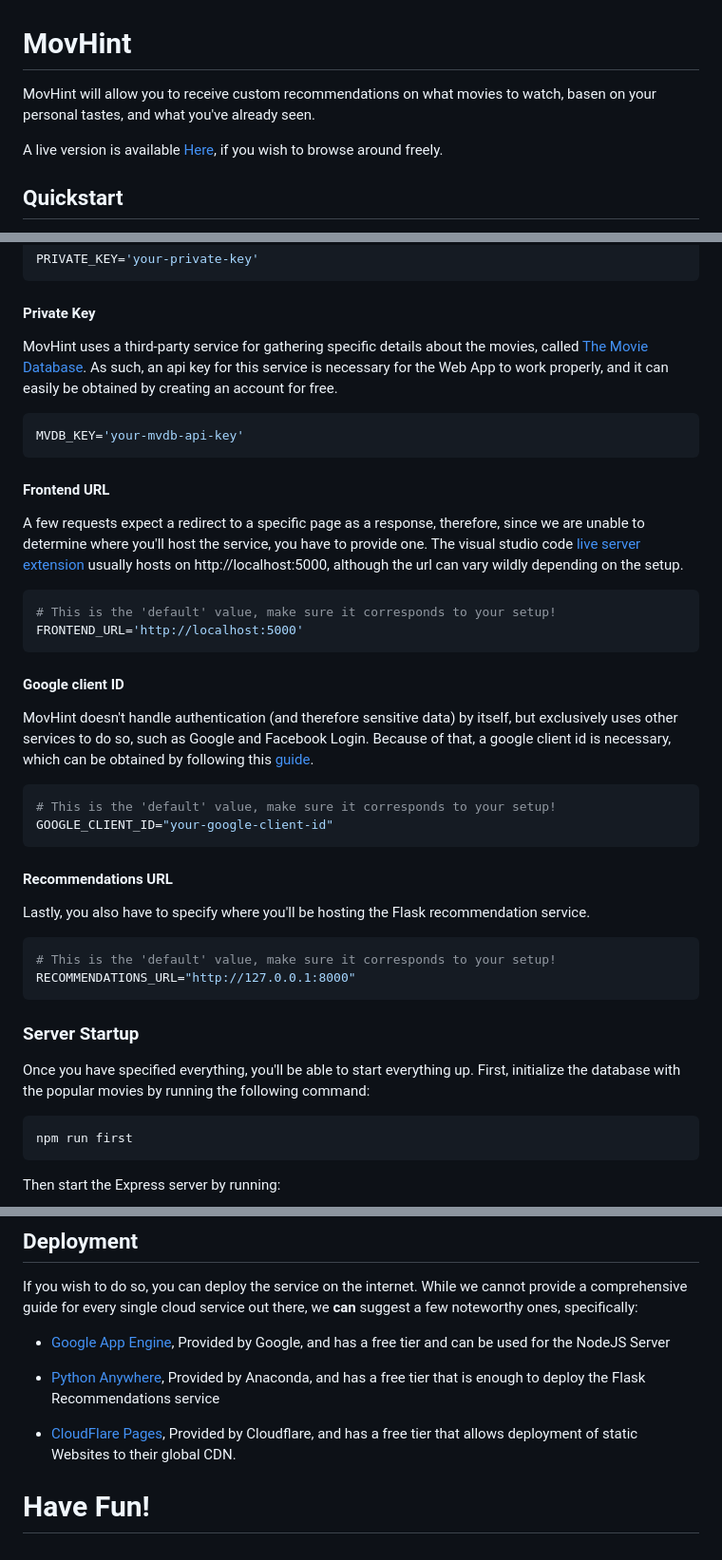
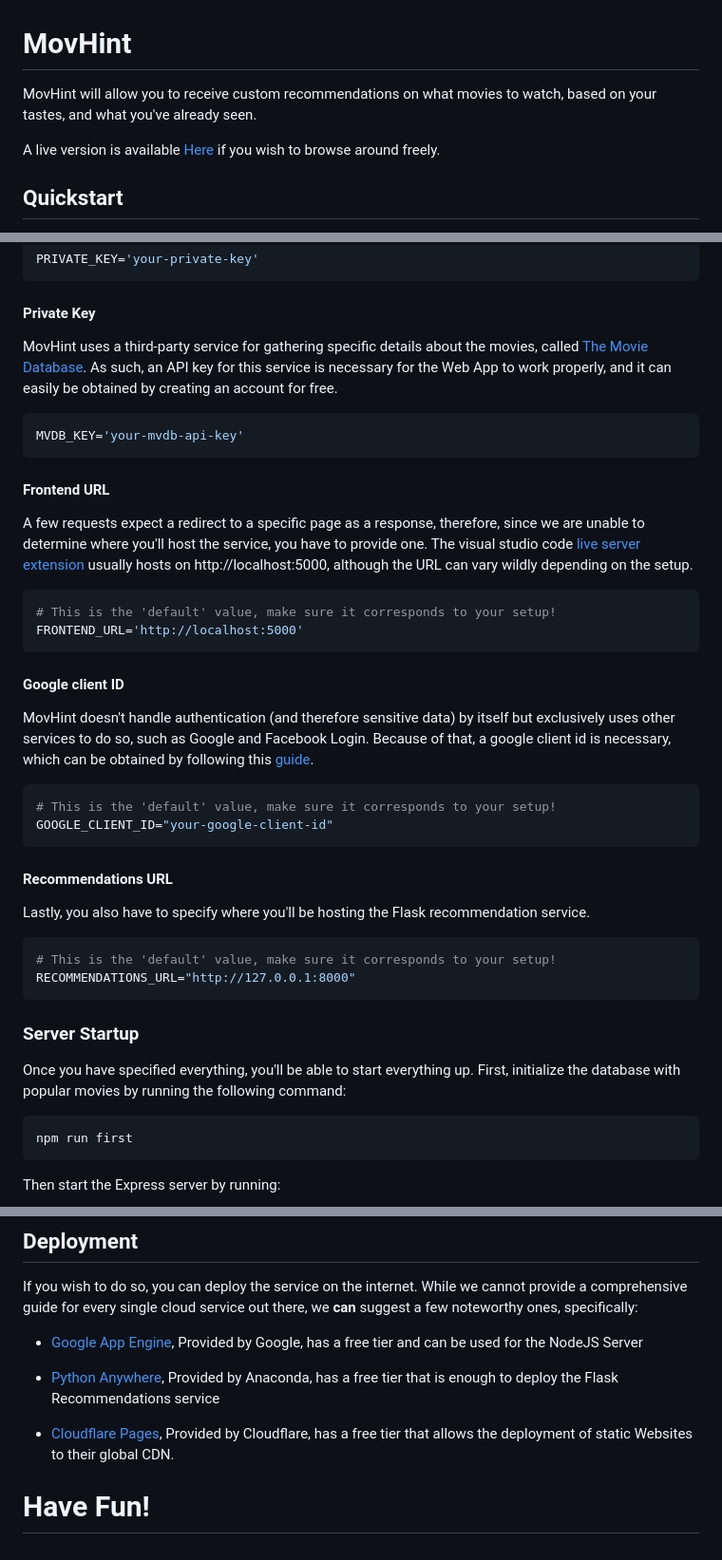
Before and after one commit to Ale01Dolce/MovHint, a Markdown page: README.md, 3 parts joined by grey strips. Shown at 95% size. Drawn GitHub-style.

````diff
--- a/README.md
+++ b/README.md
@@ -1,8 +1,8 @@
 # MovHint
 
-MovHint will allow you to receive custom recommendations on what movies to watch, basen on your personal tastes, and what you've already seen.
+MovHint will allow you to receive custom recommendations on what movies to watch, based on your tastes, and what you've already seen.
 
-A live version is available [Here](https://movhint.pages.dev), if you wish to browse around freely.
+A live version is available [Here](https://movhint.pages.dev) if you wish to browse around freely.
 
 ## Quickstart
 Below is specified every element in detail, but if you wish to get started as soon as possible, then follow these commands:
@@ -117,13 +117,13 @@ PRIVATE_KEY='your-private-key'
 ```
 
 #### Private Key
-MovHint uses a third-party service for gathering specific details about the movies, called [The Movie Database](https://www.themoviedb.org/). As such, an api key for this service is necessary for the Web App to work properly, and it can easily be obtained by creating an account for free.
+MovHint uses a third-party service for gathering specific details about the movies, called [The Movie Database](https://www.themoviedb.org/). As such, an API key for this service is necessary for the Web App to work properly, and it can easily be obtained by creating an account for free.
 
 ```sh
 MVDB_KEY='your-mvdb-api-key'
 ```
 #### Frontend URL
-A few requests expect a redirect to a specific page as a response, therefore, since we are unable to determine where you'll host the service, you have to provide one. The visual studio code [live server extension](https://marketplace.visualstudio.com/items?itemName=ritwickdey.LiveServer) usually hosts on http://localhost:5000, although the url can vary wildly depending on the setup.
+A few requests expect a redirect to a specific page as a response, therefore, since we are unable to determine where you'll host the service, you have to provide one. The visual studio code [live server extension](https://marketplace.visualstudio.com/items?itemName=ritwickdey.LiveServer) usually hosts on http://localhost:5000, although the URL can vary wildly depending on the setup.
 
 ```sh
 # This is the 'default' value, make sure it corresponds to your setup!
@@ -131,7 +131,7 @@ FRONTEND_URL='http://localhost:5000'
 ```
 
 #### Google client ID
-MovHint doesn't handle authentication (and therefore sensitive data) by itself, but exclusively uses other services to do so, such as Google and Facebook Login. Because of that, a google client id is necessary, which can be obtained by following this [guide](https://developers.google.com/identity/gsi/web/guides/get-google-api-clientid).
+MovHint doesn't handle authentication (and therefore sensitive data) by itself but exclusively uses other services to do so, such as Google and Facebook Login. Because of that, a google client id is necessary, which can be obtained by following this [guide](https://developers.google.com/identity/gsi/web/guides/get-google-api-clientid).
 
 ```sh
 # This is the 'default' value, make sure it corresponds to your setup!
@@ -146,7 +146,7 @@ RECOMMENDATIONS_URL="http://127.0.0.1:8000"
 ```
 ### Server Startup
 Once you have specified everything, you'll be able to start everything up.
-First, initialize the database with the popular movies by running the following command:
+First, initialize the database with popular movies by running the following command:
 ```sh
 npm run first
 ```
@@ -206,11 +206,11 @@ Now you will be able to properly use the Front End as well, using whatever Stati
 ## Deployment
 If you wish to do so, you can deploy the service on the internet. While we cannot provide a comprehensive guide for every single cloud service out there, we **can** suggest a few noteworthy ones, specifically:
 
-- [Google App Engine](https://cloud.google.com/appengine), Provided by Google, and has a free tier and can be used for the NodeJS Server
+- [Google App Engine](https://cloud.google.com/appengine), Provided by Google, has a free tier and can be used for the NodeJS Server
 
-- [Python Anywhere](https://www.pythonanywhere.com/), Provided by Anaconda, and has a free tier that is enough to deploy the Flask Recommendations service
+- [Python Anywhere](https://www.pythonanywhere.com/), Provided by Anaconda, has a free tier that is enough to deploy the Flask Recommendations service
 
-- [CloudFlare Pages](https://www.cloudflare.com/products/pages/), Provided by Cloudflare, and has a free tier that allows deployment of static Websites to their global CDN.
+- [Cloudflare Pages](https://www.cloudflare.com/products/pages/), Provided by Cloudflare, has a free tier that allows the deployment of static Websites to their global CDN.
 
 
 # Have Fun!
````
Also changed, not shown: other parts of README.md (+7 -7 lines).
